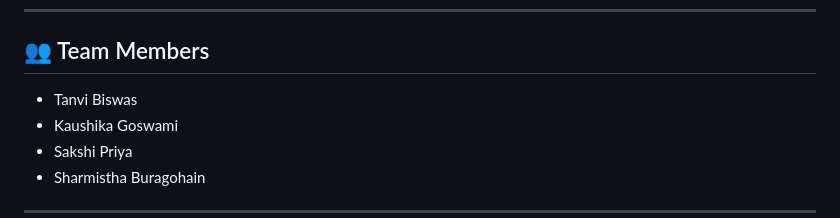
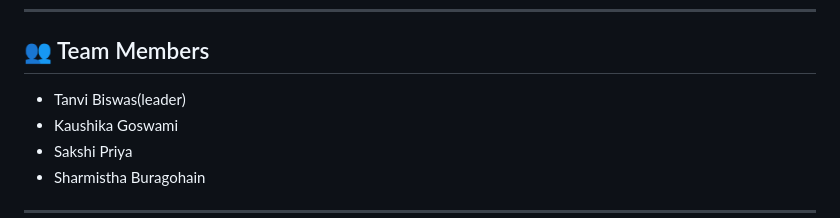
Before and after one commit to Tanvibiswas/learnify-web, a Markdown page: README.md, the part around the change. Rendered like a GitHub page.

Commit message:
Update team member role in README

```diff
--- a/README.md
+++ b/README.md
@@ -8,7 +8,7 @@ A smart, browser-based study resource organizer built for **Neurathon** (PS1) by
 
 ## 👥 Team Members
 
-- Tanvi Biswas
+- Tanvi Biswas(leader)
 - Kaushika Goswami
 - Sakshi Priya
 - Sharmistha Buragohain
```
